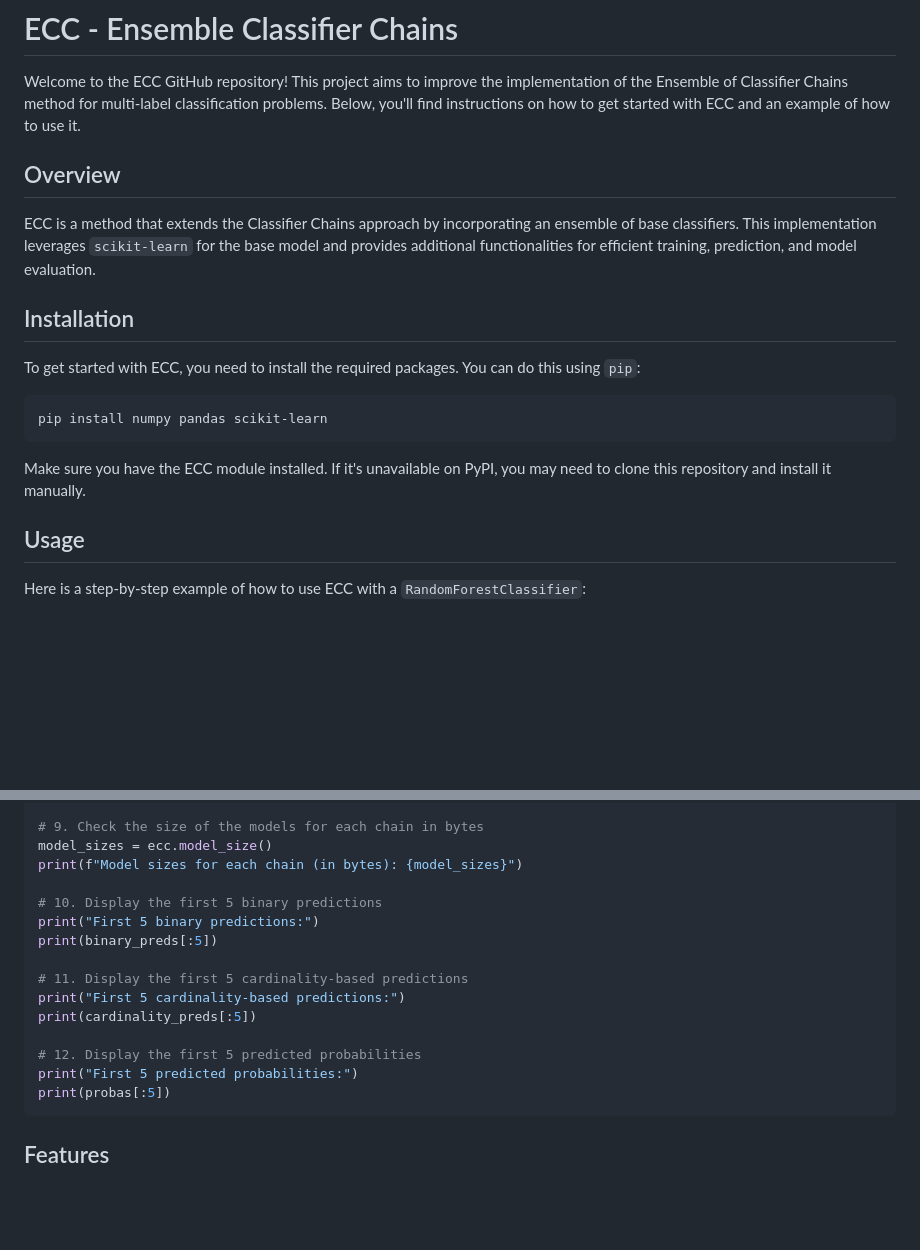
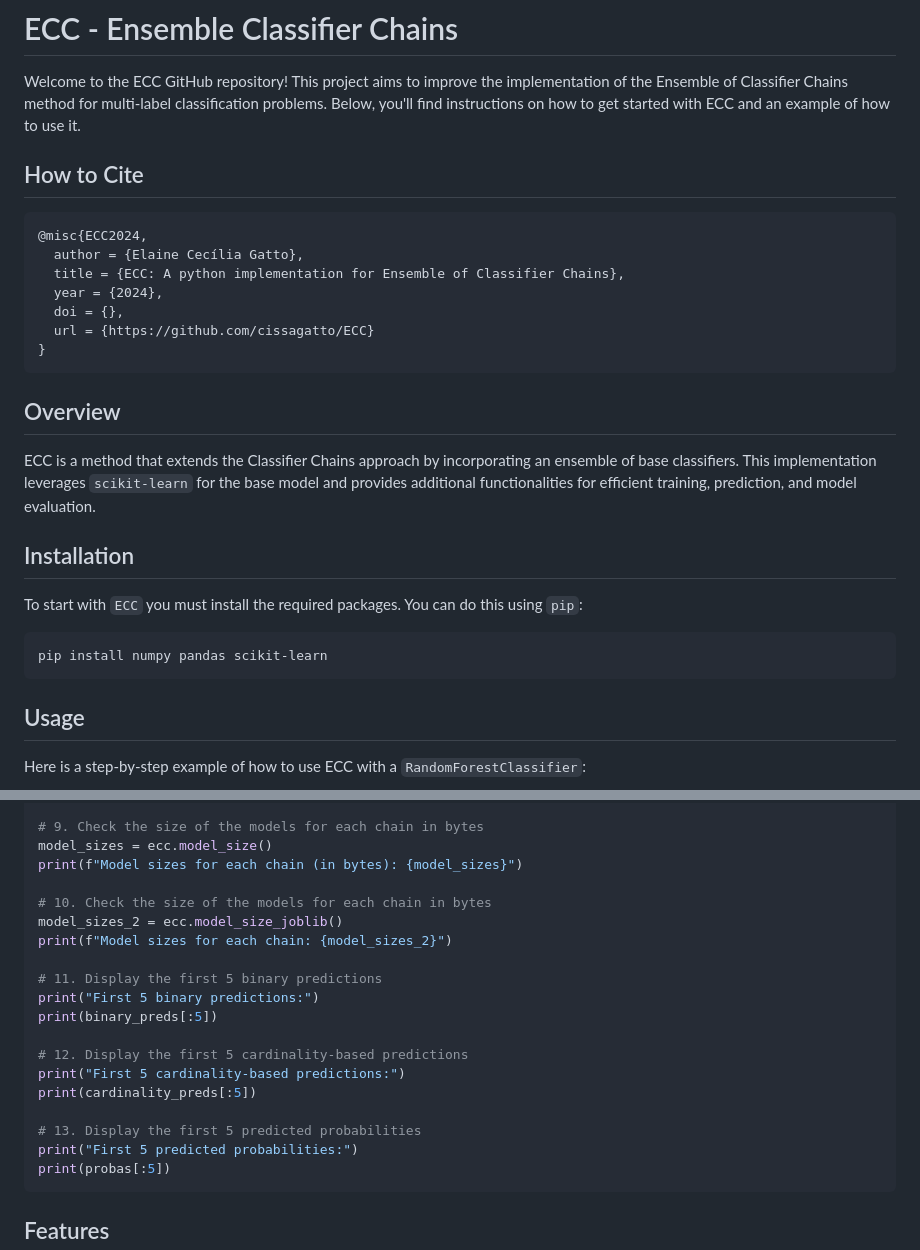
Before and after one commit to cissagatto/ECC, a Markdown page: README.md, 2 parts joined by grey strips. Rendered like a GitHub page; blank space fills up the shorter version.

````diff
--- a/README.md
+++ b/README.md
@@ -1,6 +1,18 @@
 # ECC - Ensemble Classifier Chains
 
 Welcome to the ECC GitHub repository! This project aims to improve the implementation of the Ensemble of Classifier Chains method for multi-label classification problems. Below, you'll find instructions on how to get started with ECC and an example of how to use it.
+
+## How to Cite
+
+```plaintext
+@misc{ECC2024,
+  author = {Elaine Cecília Gatto},
+  title = {ECC: A python implementation for Ensemble of Classifier Chains},
+  year = {2024},
+  doi = {},
+  url = {https://github.com/cissagatto/ECC}
+}
+```
 
 ## Overview
 
@@ -8,13 +20,12 @@ ECC is a method that extends the Classifier Chains approach by incorporating an
 
 ## Installation
 
-To get started with ECC, you need to install the required packages. You can do this using `pip`:
+To start with `ECC` you must install the required packages. You can do this using `pip`:
 
 ```bash
 pip install numpy pandas scikit-learn
 ```
 
-Make sure you have the ECC module installed. If it's unavailable on PyPI, you may need to clone this repository and install it manually.
 
 ## Usage
 
@@ -69,15 +80,19 @@ print(f"\nTotal training time: {total_time:.2f} seconds")
 model_sizes = ecc.model_size()
 print(f"Model sizes for each chain (in bytes): {model_sizes}")
 
-# 10. Display the first 5 binary predictions
+# 10. Check the size of the models for each chain in bytes
+model_sizes_2 = ecc.model_size_joblib()
+print(f"Model sizes for each chain: {model_sizes_2}")
+
+# 11. Display the first 5 binary predictions
 print("First 5 binary predictions:")
 print(binary_preds[:5])
 
-# 11. Display the first 5 cardinality-based predictions
+# 12. Display the first 5 cardinality-based predictions
 print("First 5 cardinality-based predictions:")
 print(cardinality_preds[:5])
 
-# 12. Display the first 5 predicted probabilities
+# 13. Display the first 5 predicted probabilities
 print("First 5 predicted probabilities:")
 print(probas[:5])
 ```
````
